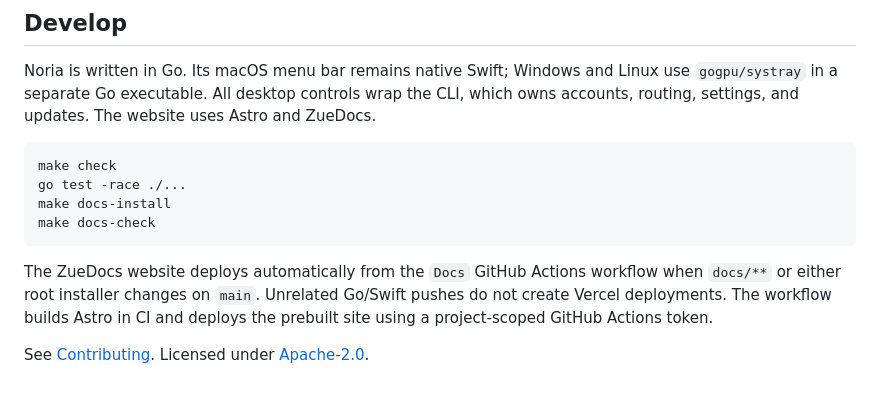
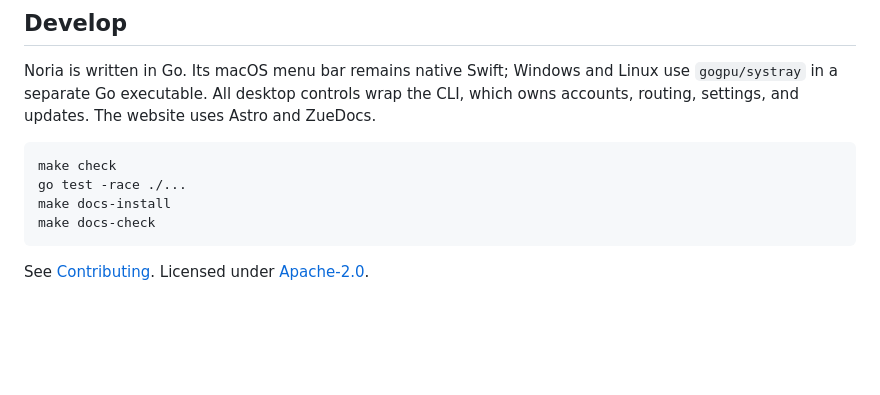
Before and after one commit to MalleshLingachar30/noria, a Markdown page: README.md, the part around the change. Rendered like a GitHub page; blank space fills up the shorter version.

Commit message:
docs: keep public README focused on the product

````diff
--- a/README.md
+++ b/README.md
@@ -100,6 +100,4 @@ make docs-install
 make docs-check
 ```
 
-The ZueDocs website deploys automatically from the `Docs` GitHub Actions workflow when `docs/**` or either root installer changes on `main`. Unrelated Go/Swift pushes do not create Vercel deployments. The workflow builds Astro in CI and deploys the prebuilt site using a project-scoped GitHub Actions token.
-
 See [Contributing](CONTRIBUTORS.md). Licensed under [Apache-2.0](LICENSE).
````
